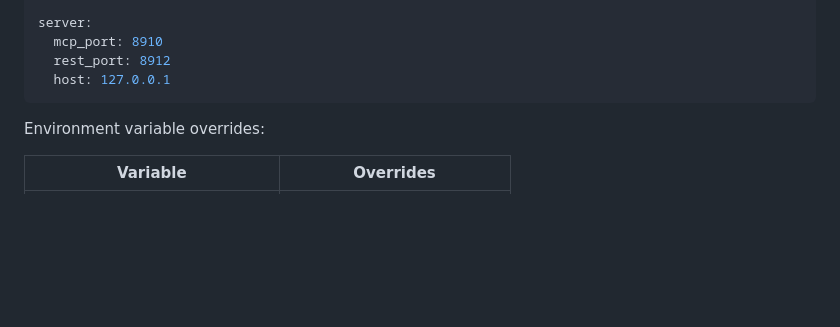
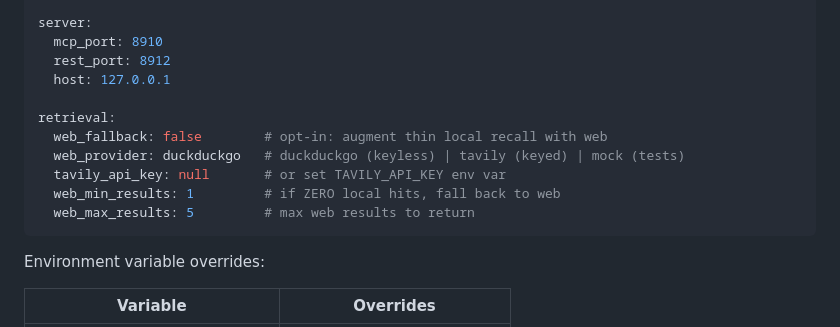
Before and after one commit to Dream-Pixels-Forge/memorius, a Markdown page: README.md, the part around one of its changes. Rendered like a GitHub page; blank space fills up the shorter version.

````diff
--- a/README.md
+++ b/README.md
@@ -115,6 +115,13 @@ server:
   mcp_port: 8910
   rest_port: 8912
   host: 127.0.0.1
+
+retrieval:
+  web_fallback: false        # opt-in: augment thin local recall with web
+  web_provider: duckduckgo   # duckduckgo (keyless) | tavily (keyed) | mock (tests)
+  tavily_api_key: null       # or set TAVILY_API_KEY env var
+  web_min_results: 1         # if ZERO local hits, fall back to web
+  web_max_results: 5         # max web results to return
 ```
 
 Environment variable overrides:
````
Also changed, not shown: other parts of README.md (+48 -0 lines).
